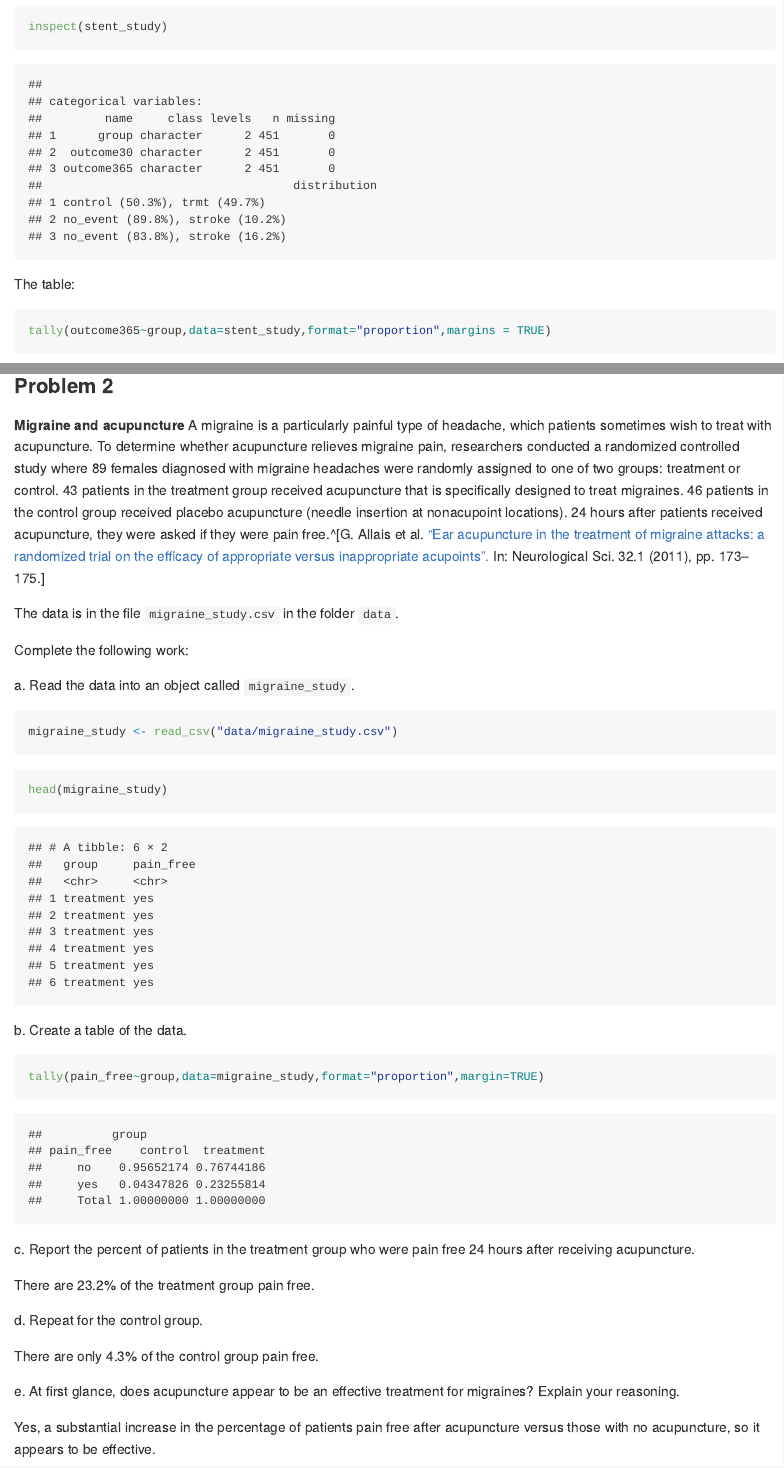
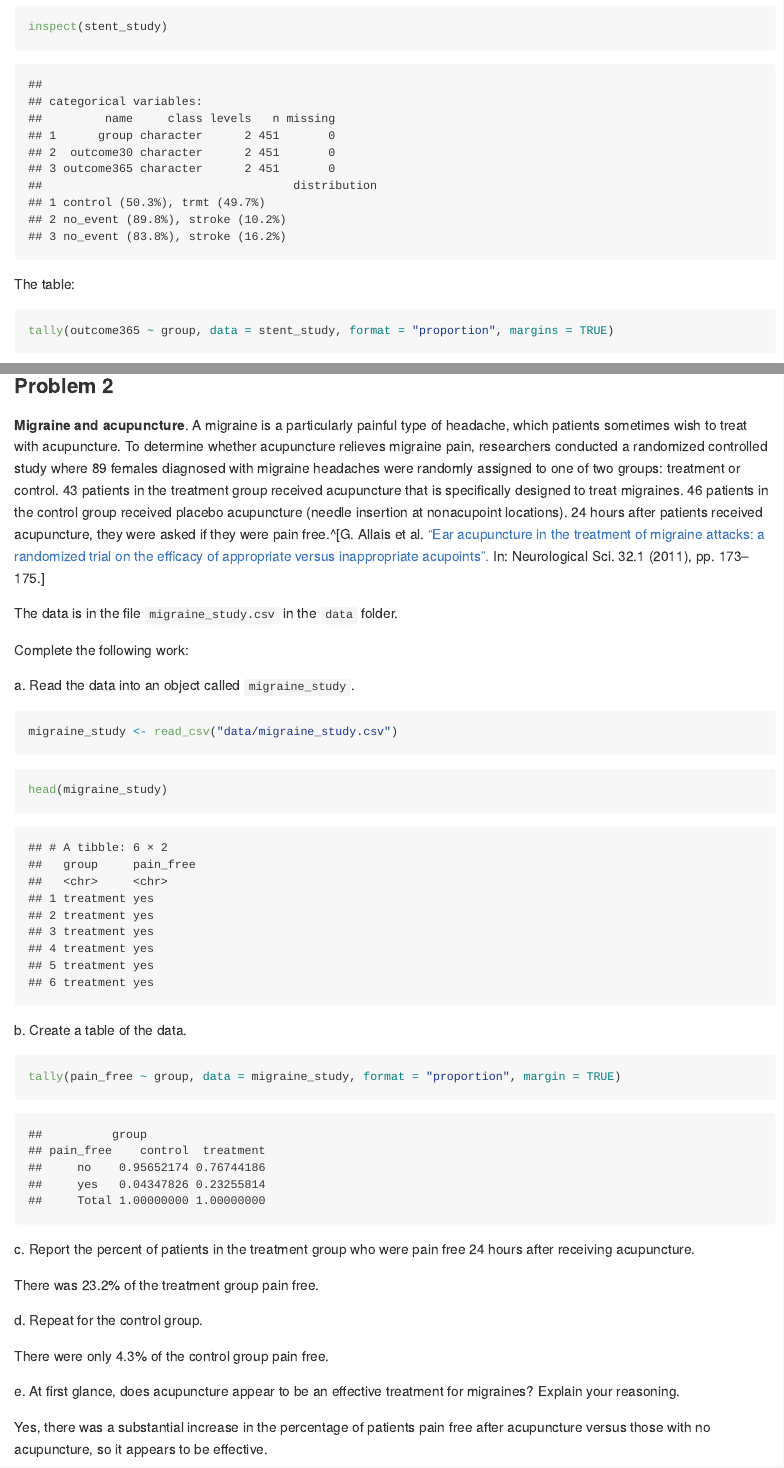
Before and after one commit to DS-USAFA/Solution-Manual-CPS, an R Markdown document (01-Data-Case-Study-Solutions.Rmd): the page in a window 1100 px wide, from 920 px down, and a second part further down, joined at a grey line. The pictures show the output file docs/01-Data-Case-Study-Solutions.md that the author committed with the source, drawn offline in the style of GitHub.

Commit message:
Minor updates to Chapter 1 and 2.

````diff
--- a/01-Data-Case-Study-Solutions.Rmd
+++ b/01-Data-Case-Study-Solutions.Rmd
@@ -65,10 +66,10 @@ stent_study %>%
 
 ### Problem 2
 
-**Migraine and acupuncture**  A migraine is a particularly painful type of headache, which patients sometimes wish to treat with acupuncture. To determine whether acupuncture relieves migraine pain, researchers conducted a randomized controlled study where 89 females diagnosed with migraine headaches were randomly assigned to one of two groups: treatment or control. 43 patients in the treatment group received acupuncture that is specifically designed to treat migraines. 46 patients in the control group received placebo acupuncture (needle insertion at nonacupoint locations). 24 hours after patients received acupuncture, they were asked if they were pain free.^[G. Allais et al. [“Ear acupuncture in the treatment of migraine attacks:  a randomized trial on the efficacy of appropriate versus inappropriate acupoints”.](http://www.ncbi.nlm.nih.gov/pubmed/21533739) In: Neurological Sci. 32.1 (2011), pp. 173–175.]
+**Migraine and acupuncture**.  A migraine is a particularly painful type of headache, which patients sometimes wish to treat with acupuncture. To determine whether acupuncture relieves migraine pain, researchers conducted a randomized controlled study where 89 females diagnosed with migraine headaches were randomly assigned to one of two groups: treatment or control. 43 patients in the treatment group received acupuncture that is specifically designed to treat migraines. 46 patients in the control group received placebo acupuncture (needle insertion at nonacupoint locations). 24 hours after patients received acupuncture, they were asked if they were pain free.^[G. Allais et al. [“Ear acupuncture in the treatment of migraine attacks:  a randomized trial on the efficacy of appropriate versus inappropriate acupoints”.](http://www.ncbi.nlm.nih.gov/pubmed/21533739) In: Neurological Sci. 32.1 (2011), pp. 173–175.]
 
 
-The data is in the file `migraine_study.csv` in the folder `data`.
+The data is in the file `migraine_study.csv` in the `data` folder.
 
 Complete the following work:
 
@@ -86,21 +87,21 @@ head(migraine_study)
   b. Create a table of the data.
 
 ```{r}
-tally(pain_free~group,data=migraine_study,format="proportion",margin=TRUE)
+tally(pain_free ~ group, data = migraine_study, format = "proportion", margin = TRUE)
 ```
 
 
   c. Report the percent of patients in the treatment group who were pain free 24 hours after receiving acupuncture.
 
-  There are 23.2% of the treatment group pain free.
+  There was 23.2% of the treatment group pain free.
 
   d. Repeat for the control group.
 
-  There are only 4.3% of the control group pain free.
+  There were only 4.3% of the control group pain free.
 
   e. At first glance, does acupuncture appear to be an effective treatment for migraines? Explain your reasoning.
 
-  Yes, a substantial increase in the percentage of patients pain free after acupuncture versus those with no acupuncture, so it appears to be effective.
+  Yes, there was a substantial increase in the percentage of patients pain free after acupuncture versus those with no acupuncture, so it appears to be effective.
 
   f. Do the data provide convincing evidence that there is a real pain reduction for those patients in the treatment group? Or do you think that the observed difference might just be due to chance?
 
````
Also changed, not shown: 02-Data-Basics-Solutions.Rmd (+2 -4 lines), index.Rmd (+2 -2 lines), docs/01-Data-Case-Study-Solutions.md, docs/02-Data-Basics-Solutions.md, docs/07-Probability-Case-Study-Solutions.md, docs/16-Transformations-Solutions.md, docs/index.md, docs/search_index.json, 01-Data-Case-Study-Solutions.Rmd (27 more changed lines), 35 other files.
